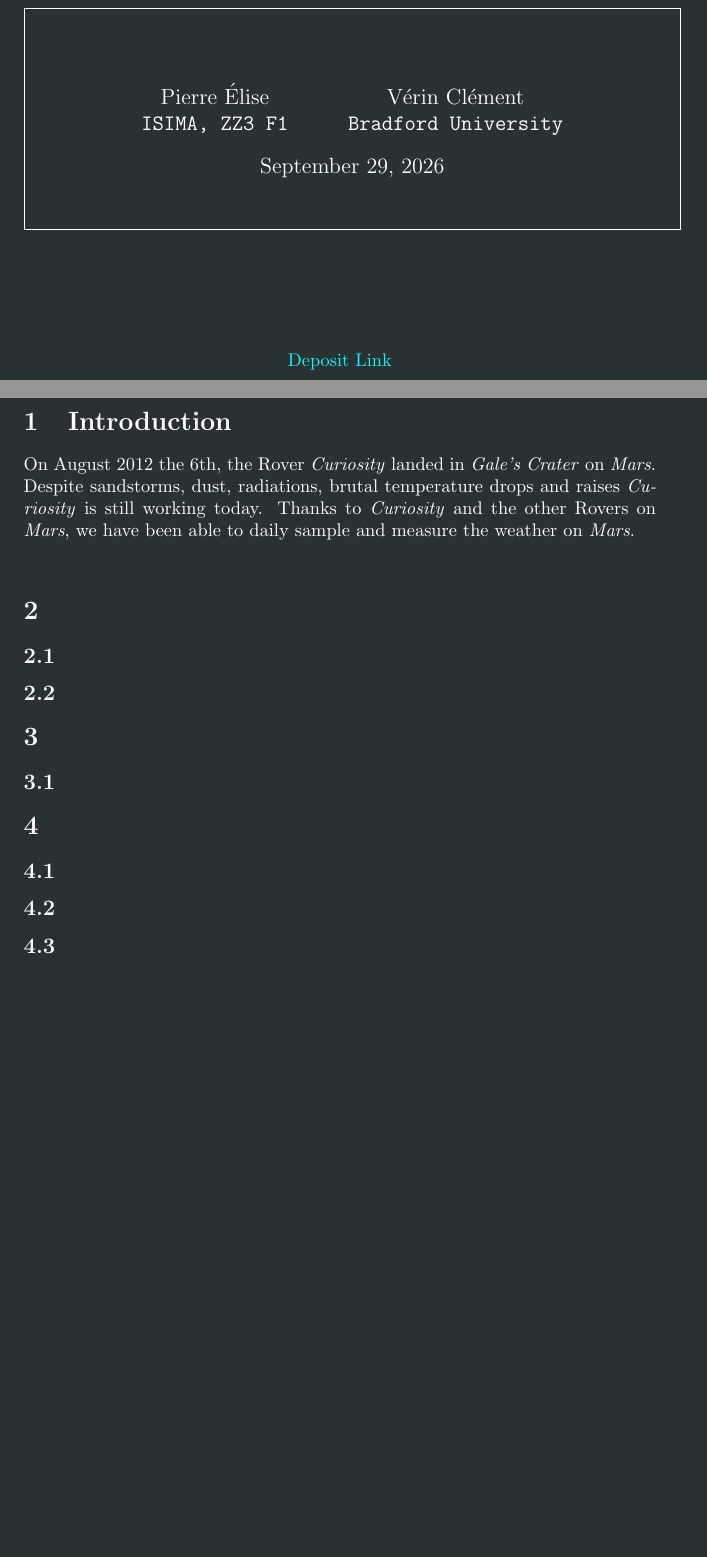
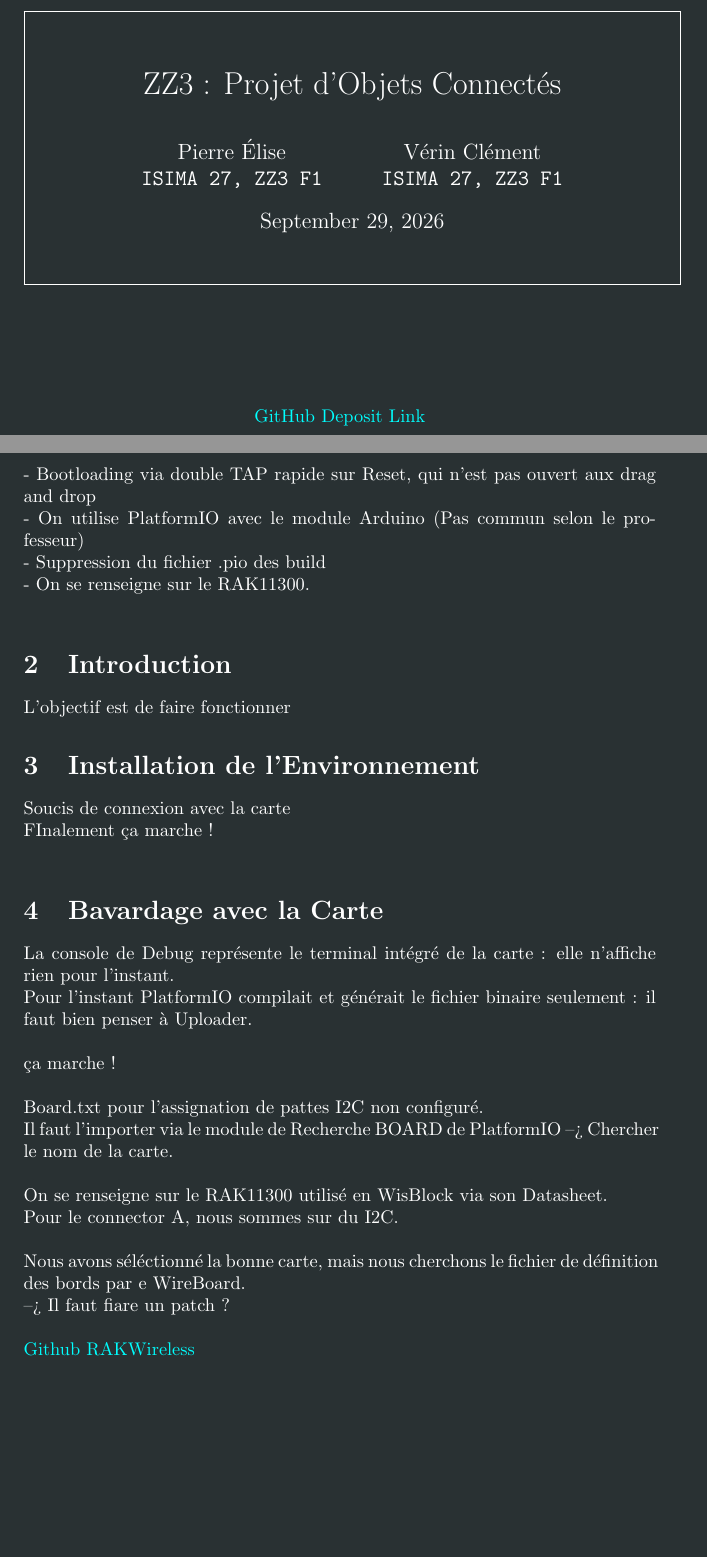
Before and after one commit to ForoyV8-MF/ZZ3-Objets-Connectes-Projet-Pierre-Verin, a LaTeX document (Rapport/LateX/Objets_Connectes_Pierre_Verin_Rapport.tex): two parts of pages 1 and 3 of 3 before the commit and two parts of pages 1 and 3 of 4 after it, joined at a grey line, cut at the place of the change, the shorter picture padded with empty space. Compiled offline with pdfLaTeX.

Commit message:
Mise à Jour du Latex

```diff
--- a/Rapport/LateX/Objets_Connectes_Pierre_Verin_Rapport.tex
+++ b/Rapport/LateX/Objets_Connectes_Pierre_Verin_Rapport.tex
@@ -16,12 +16,12 @@
 
 \author
 {
-  Pierre Élise \\ \texttt{ISIMA, ZZ3 F1}
+  Pierre Élise \\ \texttt{ISIMA 27, ZZ3 F1}
   \and
-  Vérin Clément \\ \texttt{Bradford University}
+  Vérin Clément \\ \texttt{ISIMA 27, ZZ3 F1}
 }
 
-\title{}
+\title{ZZ3 : Projet d'Objets Connectés}
 
 \hypersetup
 {
@@ -51,7 +51,7 @@
 % \end{figure}
 
 \begin{center}
-  \href{https://github.com/ForoyV8-MF/ZZ3-Objets-Connectes-Projet-Pierre-Verin.git} {Deposit Link}
+  \href{https://github.com/ForoyV8-MF/ZZ3-Objets-Connectes-Projet-Pierre-Verin.git} {GitHub Deposit Link}
 \end{center}
 
 \renewcommand{\contentsname}{Summary}
@@ -64,13 +64,38 @@
 
 \newpage
 
+\section{Brouillon}
+
+- Bootloading via double TAP rapide sur Reset, qui n'est pas ouvert aux drag and drop\\
+- On utilise PlatformIO avec le module Arduino (Pas commun selon le professeur)\\
+- Suppression du fichier .pio des build\\
+- On se renseigne sur le RAK11300.\\
+
 \section{Introduction}
-On August 2012 the 6th, the Rover \textit{Curiosity} landed in \textit{Gale's Crater} on \textit{Mars}. Despite sandstorms, dust, radiations, brutal temperature drops and raises \textit{Curiosity} is still working today.
-Thanks to \textit{Curiosity} and the other Rovers on \textit{Mars}, we have been able to daily sample and measure the weather on \textit{Mars}.\\
 
-\section{}
+L'objectif est de faire fonctionner
 
-\subsection{}
+\section{Installation de l'Environnement}
+
+Soucis de connexion avec la carte\\
+FInalement ça marche !\\
+
+\section{Bavardage avec la Carte}
+
+La console de Debug représente le terminal intégré de la carte : elle n'affiche rien pour l'instant.\\
+Pour l'instant PlatformIO compilait et générait le fichier binaire seulement : il faut bien penser à Uploader.\\
+
+ça marche !\\
+
+Board.txt pour l'assignation de pattes I2C non configuré.\\
+Il faut l'importer via le module de Recherche BOARD de PlatformIO --> Chercher le nom de la carte.\\
+
+On se renseigne sur le RAK11300 utilisé en WisBlock via son Datasheet.\\
+Pour le connector A, nous sommes sur du I2C.\\
+
+Nous avons séléctionné la bonne carte, mais nous cherchons le fichier de définition des bords par e WireBoard.\\ --> Il faut fiare un patch ?\\
+
+\href{https://github.com/RAKWireless/WisBlock/tree/master/PlatformIO} {Github RAKWireless}
 
 \subsection{}
 
```
Also changed, not shown: Rapport/LateX/target/Objets_Connectes_Pierre_Verin_Rapport.pdf, 4 other files.
